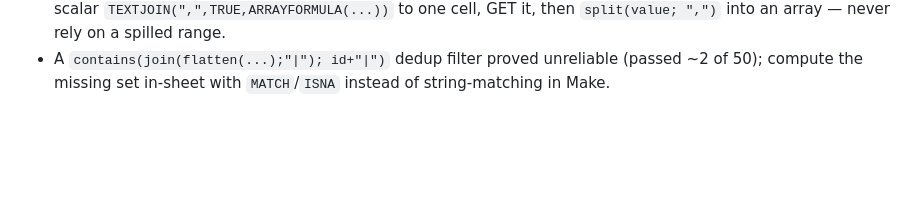
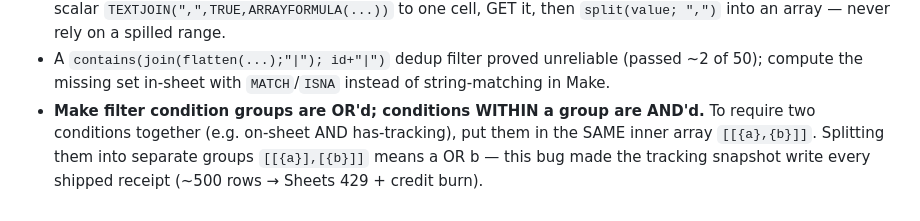
Before and after one commit to apparelhotline/pricesheet, a Markdown page: CLAUDE.md, the part around the change. Drawn GitHub-style; blank space fills up the shorter version.

Commit message:
Note Make filter group OR/AND semantics gotcha
Separate filter condition groups are OR'd; conditions within one group
are AND'd. Splitting on-sheet and has-tracking into separate groups
caused the tracking snapshot to write every shipped receipt.

https://claude.ai/code/session_01CAPugA3ZCbU9hN7Afuwbo3

```diff
--- a/CLAUDE.md
+++ b/CLAUDE.md
@@ -83,3 +83,7 @@ that has a tracking number → ORDERS == open (untracked) orders. One writer, no
   to one cell, GET it, then `split(value; ",")` into an array — never rely on a spilled range.
 - A `contains(join(flatten(...);"|"); id+"|")` dedup filter proved unreliable (passed ~2 of 50);
   compute the missing set in-sheet with `MATCH`/`ISNA` instead of string-matching in Make.
+- **Make filter condition groups are OR'd; conditions WITHIN a group are AND'd.** To require
+  two conditions together (e.g. on-sheet AND has-tracking), put them in the SAME inner array
+  `[[{a},{b}]]`. Splitting them into separate groups `[[{a}],[{b}]]` means a OR b — this bug
+  made the tracking snapshot write every shipped receipt (~500 rows → Sheets 429 + credit burn).
```
